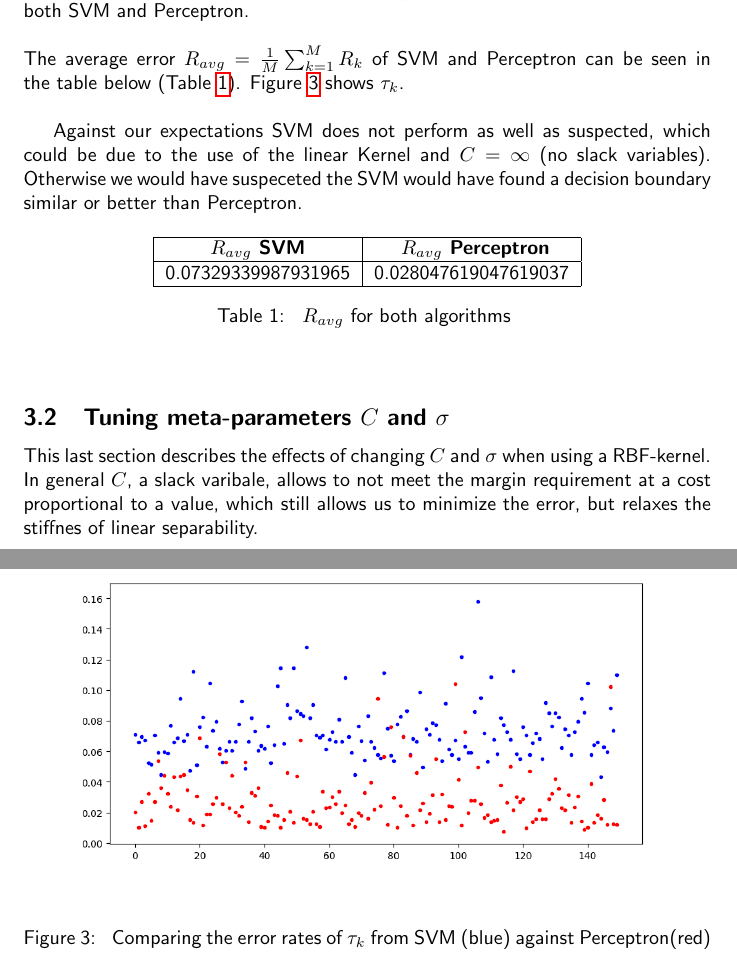
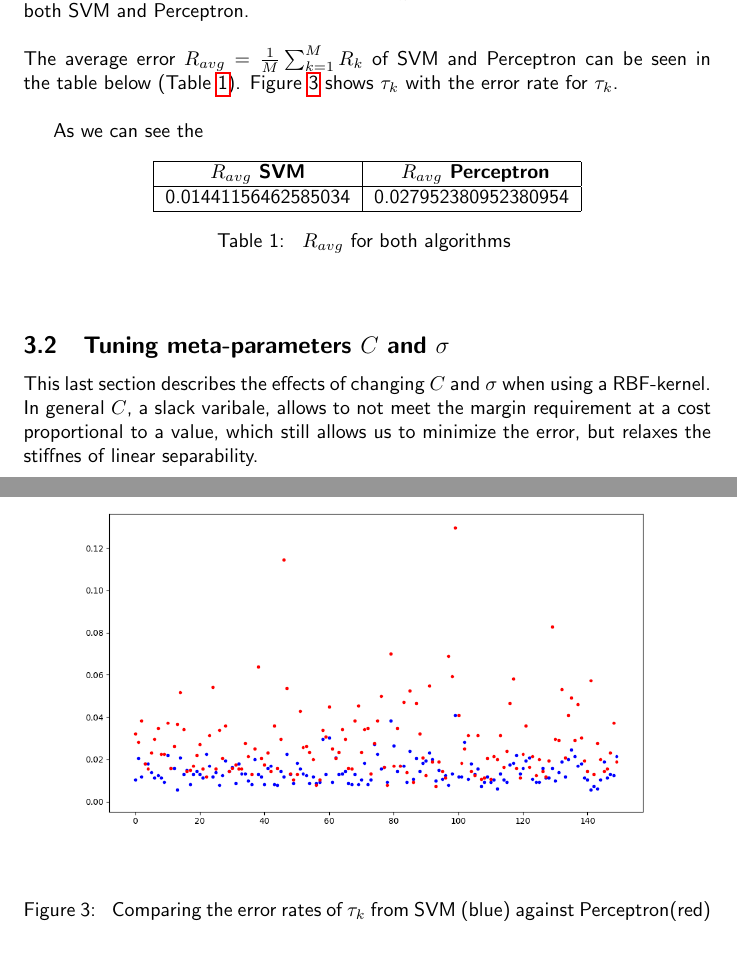
Before and after one commit to linkhack/MachineLearningForVC, a LaTeX problem sheet (exercise2/documentation/assignment2.tex, which reads exercise2/documentation/task3.tex): two parts of pages 5 and 6 of 7, joined at a grey line, cut so that both start at the same text. Compiled offline with pdfLaTeX.

Commit message:
task 3 doku

```diff
--- a/exercise2/documentation/task3.tex
+++ b/exercise2/documentation/task3.tex
@@ -10,10 +10,11 @@ For $k \in \{1,\ldots,M\}$ we trained both SVM and Perceptron using $\tau_k$ and
 \\
 \\
 The average error $R_{avg} = \frac{1}{M}\sum_{k=1}^M R_k$ of SVM and Perceptron can be seen in the table below (Table \ref{tab:avg_error}).
-Figure \ref{fig:error_SVM_perc} shows $\tau_k$.\\
+Figure \ref{fig:error_SVM_perc} shows $\tau_k$ with the error rate for $\tau_k$.\\
 
-Against our expectations SVM does not perform as well as suspected, which could be due to the use of the linear Kernel and $C=\infty$ (no slack variables).
-Otherwise we would have suspeceted the SVM would have found a decision boundary similar or better than Perceptron.
+As we can see the
+%Against our expectations SVM does not perform as well as suspected, which could be due to the use of the linear Kernel and $C=\infty$ (no slack variables).
+%Otherwise we would have suspeceted the SVM would have found a decision boundary similar or better than Perceptron.
 
 \begin{table}[!h]
  \begin{center}
@@ -21,7 +22,7 @@ Otherwise we would have suspeceted the SVM would have found a decision boundary
  \hline
  \textbf{$R_{avg}$ SVM} & \textbf{ $R_{avg}$ Perceptron} \\
  \hline
- 0.07329339987931965       &     0.028047619047619037      \\
+ 0.01441156462585034       &     0.027952380952380954      \\
  \hline
 \end{tabular}
 \caption{\label{tab:avg_error} $R_{avg}$ for both algorithms }
@@ -31,7 +32,7 @@ Otherwise we would have suspeceted the SVM would have found a decision boundary
 \begin{figure}[!h]
 \begin{center}
 \centering
-\includegraphics[width=1\textwidth]{figures/lin_svm_perc_error.png}
+\includegraphics[width=1\textwidth]{figures/perc_svn_comparison.png}
 \end{center}
 \caption{\label{fig:error_SVM_perc} Comparing the error rates of $\tau_k$ from SVM (blue) against Perceptron(red) }
 \end{figure}
```
Also changed, not shown: exercise2/documentation/figures/perc_svn_comparison.png (added), exercise2/documentation/task3.tex (1 more changed lines).
